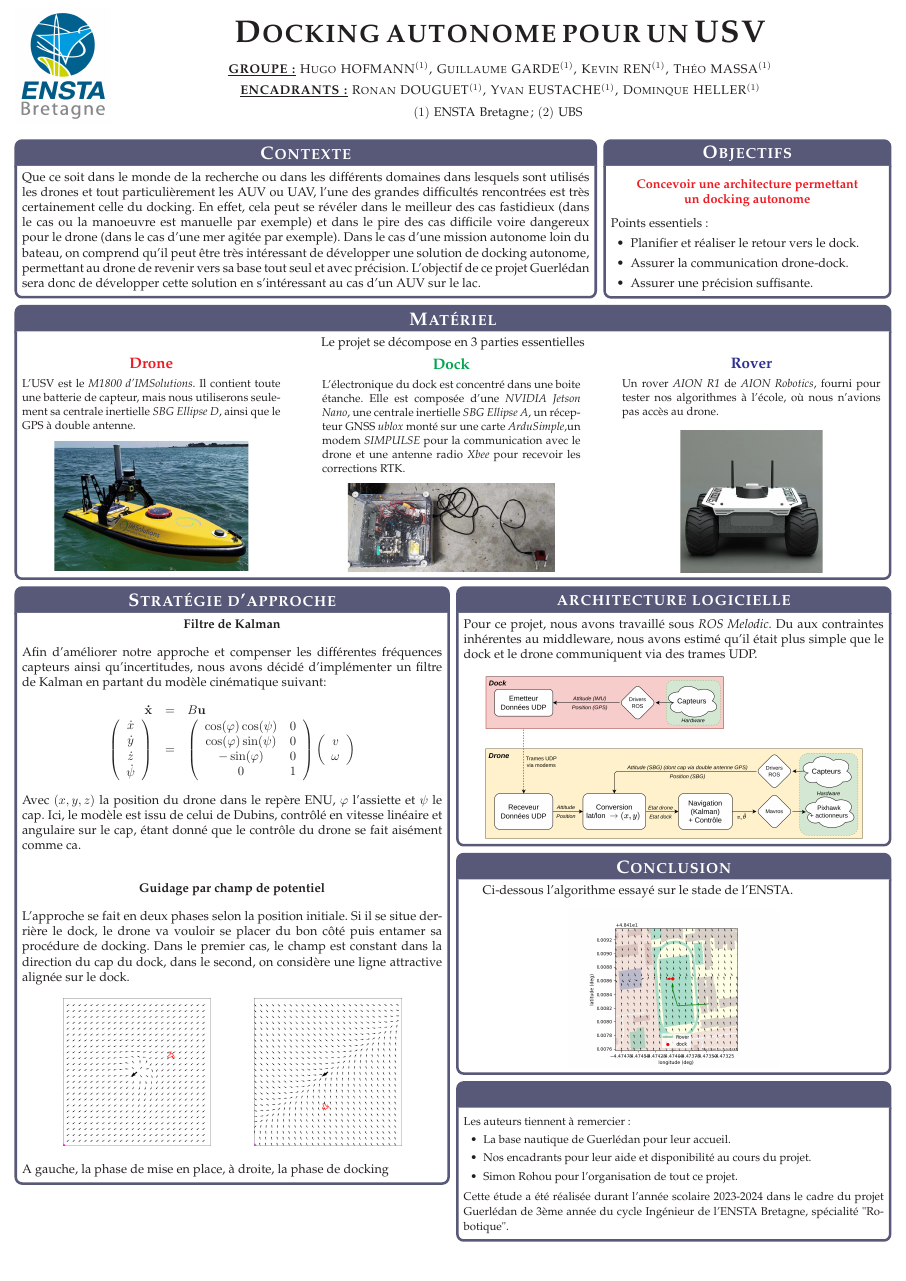
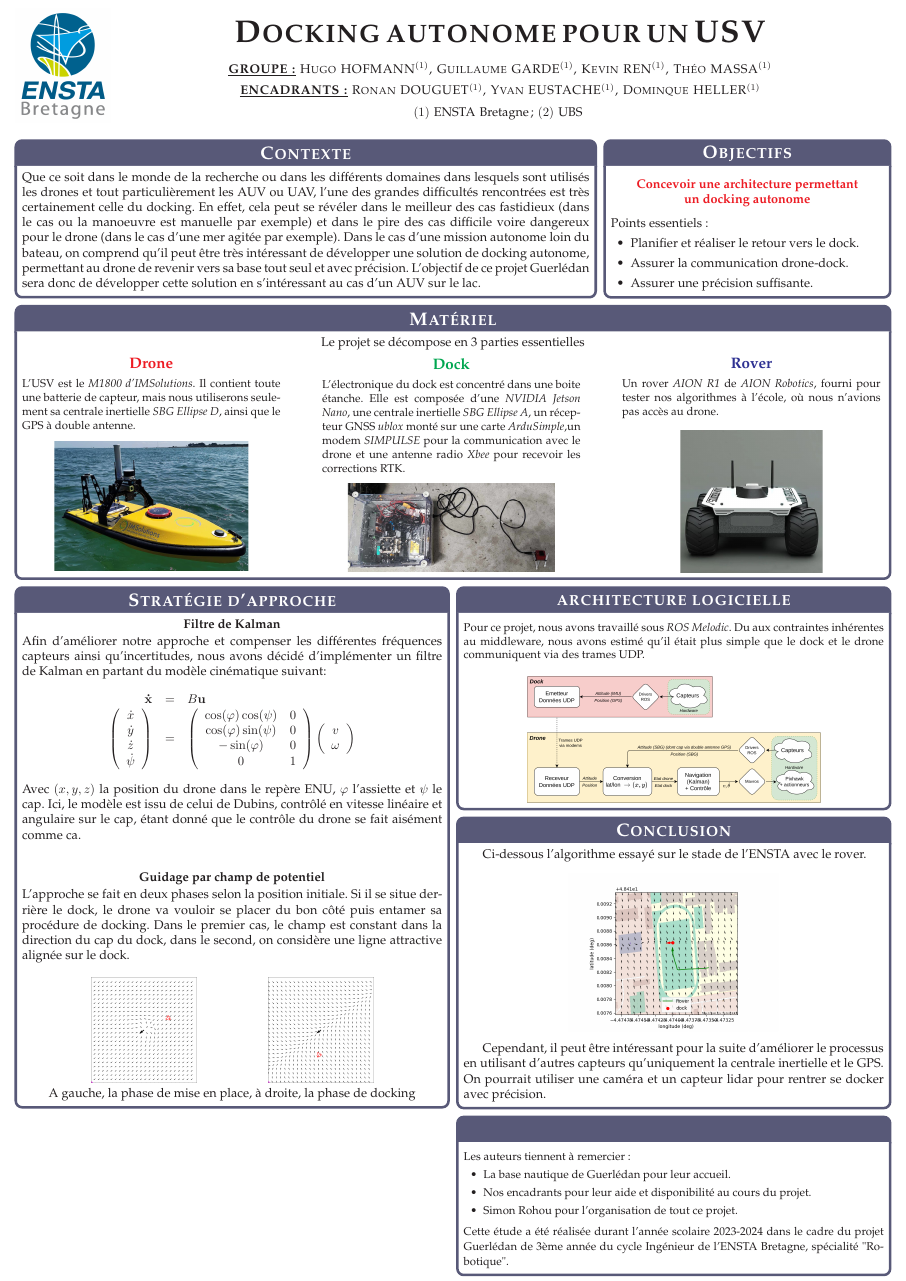
Before and after one commit to ThMassa/docking, a LaTeX poster (poster/poster_portrait.tex): the whole page. Compiled offline with pdfLaTeX.

Commit message:
update poster + images partenaires

```diff
--- a/poster/poster_portrait.tex
+++ b/poster/poster_portrait.tex
@@ -222,30 +224,37 @@
 	alignée sur le dock.
 
 	\begin{center}
-		\includegraphics[width =0.35\textwidth]{imgs/ScreenshotCase2.png}
+		\includegraphics[width=0.25\textwidth]{imgs/ScreenshotCase2.png}
 		\hfil
-		\includegraphics[width =0.35\textwidth]{imgs/ScreenshotCase1.png}
+		\includegraphics[width=0.25\textwidth]{imgs/ScreenshotCase1.png}
+
+		A gauche, la phase de mise en place, à droite, la phase de docking
 	\end{center}
-	\centering A gauche, la phase de mise en place, à droite, la phase de docking
 }
 
 \headerbox{architecture logicielle}{name=dynamique,column=3,below=methodologie,span=3}{
-	\setlength{\parindent}{0pt}
+	\setlength{\parindent}{0pt}\small\smallskip
 
 	Pour ce projet, nous avons travaillé sous \textit{ROS Melodic}. Du aux contraintes inhérentes
 	au middleware, nous avons estimé qu'il était plus simple que le dock et le drone communiquent
 	via des trames UDP.
 
 	\begin{center}
-		\includegraphics*[width=0.9\textwidth]{imgs/schema_general.png}
+		\includegraphics*[width=0.7\textwidth]{imgs/schema_general.png}
 	\end{center}
 }
 
 \headerbox{Conclusion}{name=conclusion,column=3,below=dynamique, span=3}{
-	Ci-dessous l'algorithme essayé sur le stade de l'ENSTA.
+	Ci-dessous l'algorithme essayé sur le stade de l'ENSTA avec le rover.
 	\begin{center}
 		\includegraphics*[width=0.5\textwidth]{imgs/visu_1.png}
 	\end{center}
+
+	\vspace{-0.1cm}
+	Cependant, il peut être intéressant pour la suite d'améliorer le processus en utilisant d'autres
+	capteurs qu'uniquement la centrale inertielle et le GPS. On pourrait utiliser une caméra et un
+	capteur lidar pour rentrer se docker avec précision.
+
 }
 
 \headerbox{}{name=conclusion,column=3,below=conclusion, span=3}{
```
Also changed, not shown: Rapport/imgs/logo_afhy.png (added), Rapport/imgs/logo_edf.jpg (added), Rapport/imgs/logo_ensta.jpg (added), Rapport/imgs/logo_isblue.jpg (added), poster/poster_portrait.pdf, poster/poster_portrait.tex (2 more changed lines).
